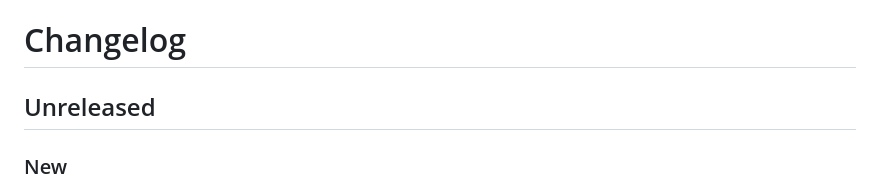
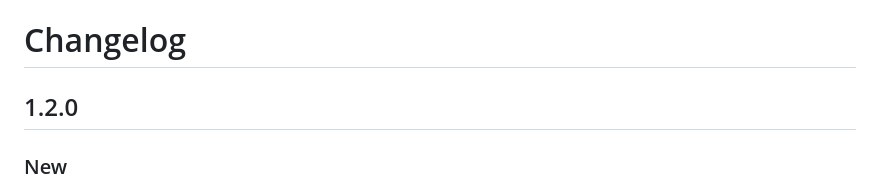
Before and after one commit to justinross/foundry-bitd-alternate-sheets, a Markdown page: CHANGELOG.md, the part around the change. Drawn GitHub-style.

Commit message:
Version 1.2.0 changelog

```diff
--- a/CHANGELOG.md
+++ b/CHANGELOG.md
@@ -1,6 +1,6 @@
 # Changelog
 
-## Unreleased
+## 1.2.0
 
 ### New
 - Deep Cuts: a "Coin carried" box in the general items header sets how much Coin you take on a score. Only carried Coin counts as load, and it can be more than you own. Clear Load resets it to 0. A new "Coin Counts as Load" option in the Deep Cuts Settings window turns Coin load off. (Issue #164)
```
